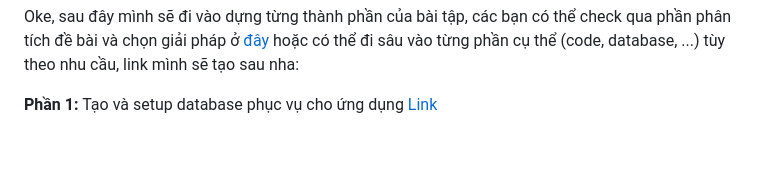
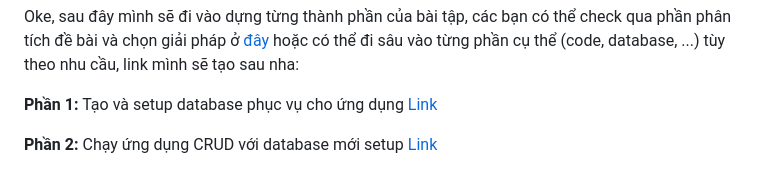
Before and after one commit to phungh67/devops-journal, a Markdown page: Journal/VN/đề-mục.md, the part around the change. Rendered like a GitHub page; blank space fills up the shorter version.

```diff
--- a/Journal/VN/đề-mục.md
+++ b/Journal/VN/đề-mục.md
@@ -61,3 +61,5 @@ Trên đây là đề bài đơn giản của mình, đó là một phần đề
 Oke, sau đây mình sẽ đi vào dựng từng thành phần của bài tập, các bạn có thể check qua phần phân tích đề bài và chọn giải pháp ở [đây](./bài-tập.md) hoặc có thể đi sâu vào từng phần cụ thể (code, database, ...) tùy theo nhu cầu, link mình sẽ tạo sau nha:
 
 **Phần 1:** Tạo và setup database phục vụ cho ứng dụng [Link](./phần-1-database.md)
+
+**Phần 2:** Chạy ứng dụng CRUD với database mới setup [Link](./phần-2-application.md)
```
Also changed, not shown: Journal/VN/bài-tập.md (+1 -5 lines).
